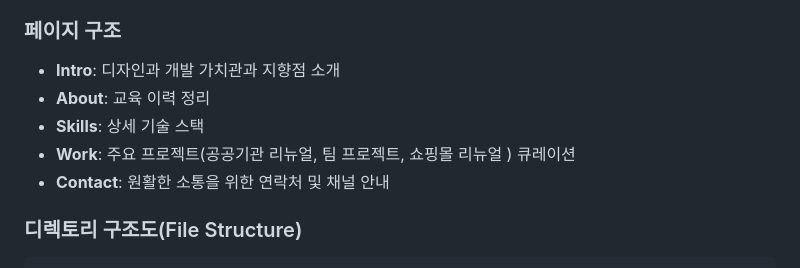
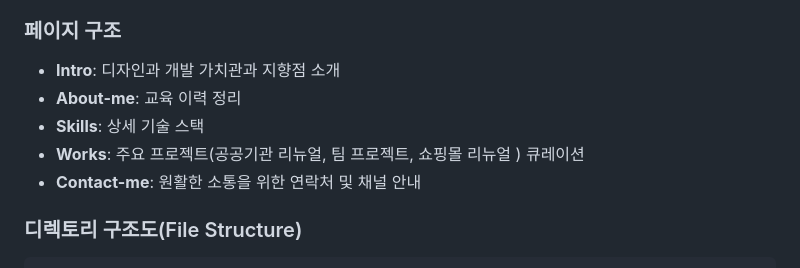
Before and after one commit to mynameisc1206/Cheon-portfolio-site, a Markdown page: README.md, the part around the change. GitHub-like rendering.

Commit message:
Rename sections in README for clarity

```diff
--- a/README.md
+++ b/README.md
@@ -27,10 +27,10 @@
 ### 페이지 구조
 
 - **Intro**: 디자인과 개발 가치관과 지향점 소개
-- **About**: 교육 이력 정리
+- **About-me**: 교육 이력 정리
 - **Skills**: 상세 기술 스택
-- **Work**: 주요 프로젝트(공공기관 리뉴얼, 팀 프로젝트, 쇼핑몰 리뉴얼 ) 큐레이션
-- **Contact**: 원활한 소통을 위한 연락처 및 채널 안내
+- **Works**: 주요 프로젝트(공공기관 리뉴얼, 팀 프로젝트, 쇼핑몰 리뉴얼 ) 큐레이션
+- **Contact-me**: 원활한 소통을 위한 연락처 및 채널 안내
 
 ### 디렉토리 구조도(File Structure)
 
```
